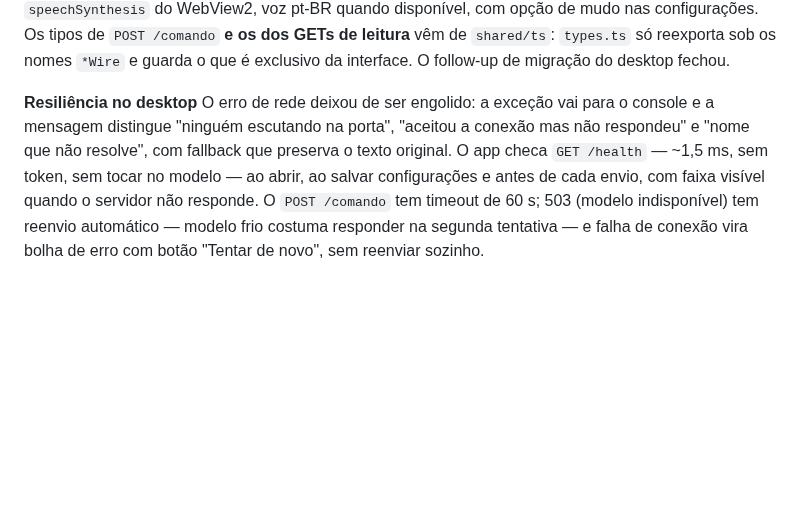
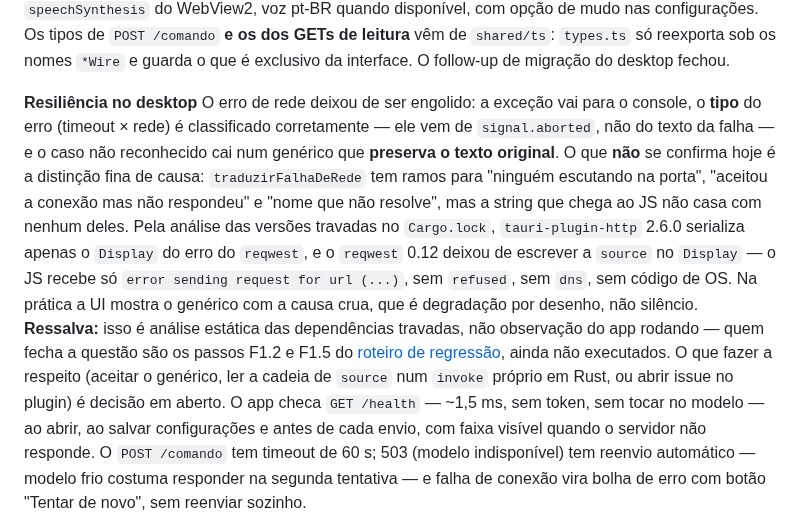
Before and after one commit to marcusviniciusend/shogun, a Markdown page: docs/ROADMAP.md, the part around the change. Drawn GitHub-style; blank space fills up the shorter version.

Commit message:
docs(repo): corrigir a resiliencia do desktop quanto a causa da falha de rede
O ROADMAP afirmava que a mensagem distingue "ninguem escutando na
porta", "aceitou a conexao mas nao respondeu" e "nome que nao resolve".
A verificacao da rodada 9 mostrou que nenhum ramo de traduzirFalhaDeRede
casa: tauri-plugin-http 2.6.0 serializa so o Display do erro do reqwest,
e o reqwest 0.12 deixou de escrever a source no Display. O que se mantem
e o tipo do erro (vem de signal.aborted) e o generico com a causa crua.
Registrada a ressalva de que e analise estatica do Cargo.lock, nao
observacao do app rodando; a decisao do que fazer fica em aberto.

Co-Authored-By: Claude Fable 5 <noreply@anthropic.com>
Claude-Session: https://claude.ai/code/session_01V5Xmh3PJeBYc375CEd86DR

```diff
--- a/docs/ROADMAP.md
+++ b/docs/ROADMAP.md
@@ -67,9 +67,23 @@ os nomes `*Wire` e guarda o que é exclusivo da interface. O follow-up de
 migração do desktop fechou.
 
 **Resiliência no desktop**
-O erro de rede deixou de ser engolido: a exceção vai para o console e a mensagem
-distingue "ninguém escutando na porta", "aceitou a conexão mas não respondeu" e
-"nome que não resolve", com fallback que preserva o texto original. O app
+O erro de rede deixou de ser engolido: a exceção vai para o console, o **tipo**
+do erro (timeout × rede) é classificado corretamente — ele vem de
+`signal.aborted`, não do texto da falha — e o caso não reconhecido cai num
+genérico que **preserva o texto original**. O que **não** se confirma hoje é a
+distinção fina de causa: `traduzirFalhaDeRede` tem ramos para "ninguém
+escutando na porta", "aceitou a conexão mas não respondeu" e "nome que não
+resolve", mas a string que chega ao JS não casa com nenhum deles. Pela análise
+das versões travadas no `Cargo.lock`, `tauri-plugin-http` 2.6.0 serializa
+apenas o `Display` do erro do `reqwest`, e o `reqwest` 0.12 deixou de escrever
+a `source` no `Display` — o JS recebe só `error sending request for url (...)`,
+sem `refused`, sem `dns`, sem código de OS. Na prática a UI mostra o genérico
+com a causa crua, que é degradação por desenho, não silêncio. **Ressalva:** isso
+é análise estática das dependências travadas, não observação do app rodando —
+quem fecha a questão são os passos F1.2 e F1.5 do
+[roteiro de regressão](roteiro-regressao-v1.md), ainda não executados. O que
+fazer a respeito (aceitar o genérico, ler a cadeia de `source` num `invoke`
+próprio em Rust, ou abrir issue no plugin) é decisão em aberto. O app
 checa `GET /health` — ~1,5 ms, sem token, sem tocar no modelo — ao abrir, ao
 salvar configurações e antes de cada envio, com faixa visível quando o servidor
 não responde. O `POST /comando` tem timeout de 60 s; 503 (modelo indisponível)
```
